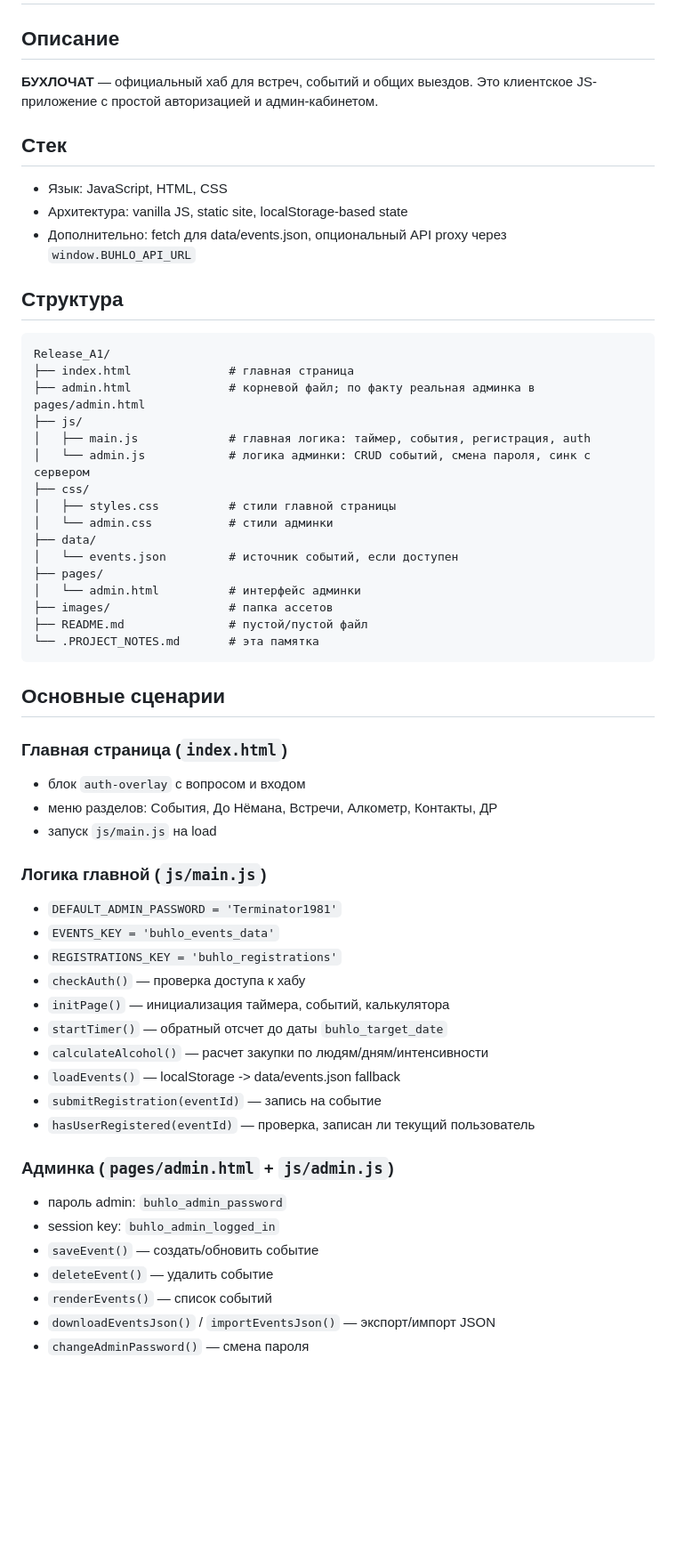
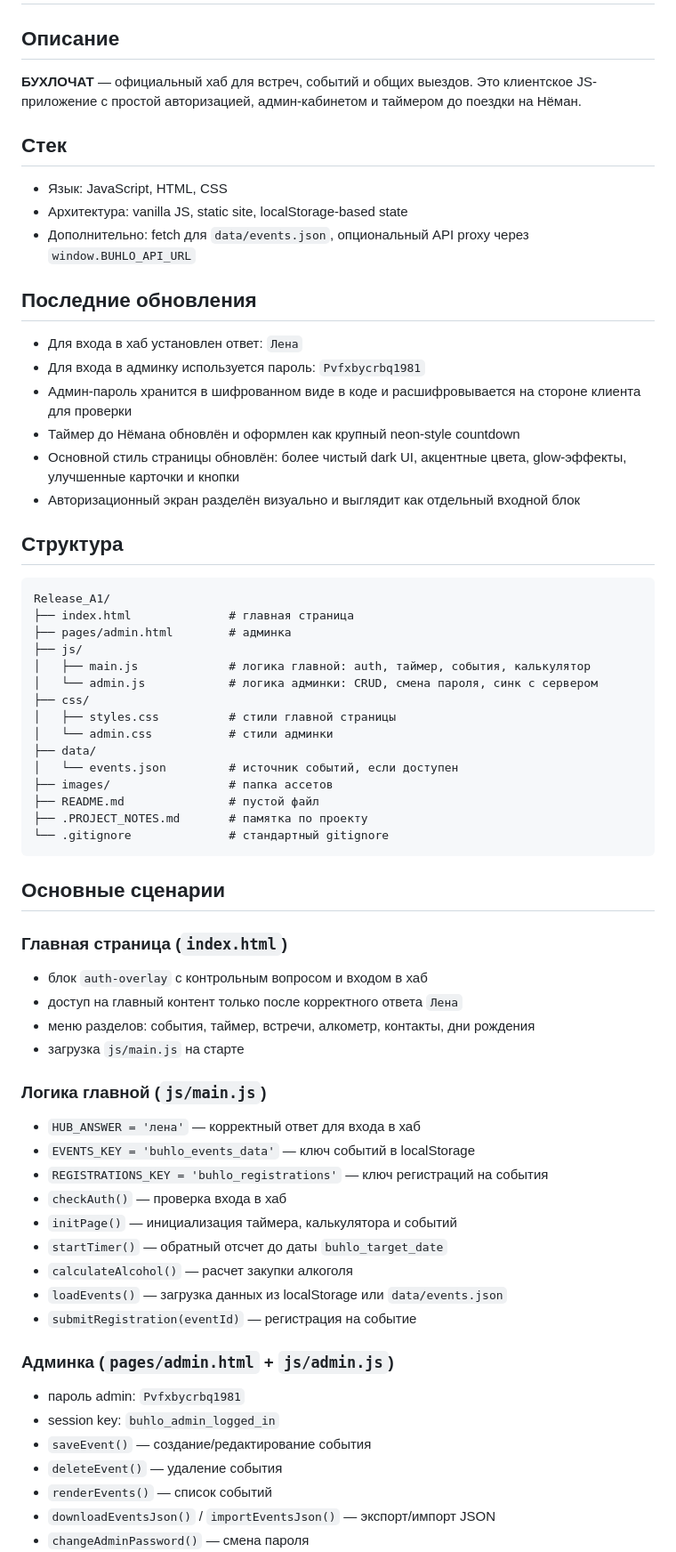
Before and after one commit to Dimazm-coder/Release_A1, a Markdown page: .PROJECT_NOTES.md, the part around one of its changes. Shown at 89% size. GitHub-like rendering; blank space fills up the shorter version.

Commit message:
Update project notes with auth, admin password, timer and styling changes

````diff
--- a/.PROJECT_NOTES.md
+++ b/.PROJECT_NOTES.md
@@ -1,57 +1,64 @@
 # Release_A1 Проект — Справка
 
 ## Описание
-**БУХЛОЧАТ** — официальный хаб для встреч, событий и общих выездов. Это клиентское JS-приложение с простой авторизацией и админ-кабинетом.
+**БУХЛОЧАТ** — официальный хаб для встреч, событий и общих выездов. Это клиентское JS-приложение с простой авторизацией, админ-кабинетом и таймером до поездки на Нёман.
 
 ## Стек
 - Язык: JavaScript, HTML, CSS
 - Архитектура: vanilla JS, static site, localStorage-based state
-- Дополнительно: fetch для data/events.json, опциональный API proxy через `window.BUHLO_API_URL`
+- Дополнительно: fetch для `data/events.json`, опциональный API proxy через `window.BUHLO_API_URL`
+
+## Последние обновления
+- Для входа в хаб установлен ответ: `Лена`
+- Для входа в админку используется пароль: `Pvfxbycrbq1981`
+- Админ-пароль хранится в шифрованном виде в коде и расшифровывается на стороне клиента для проверки
+- Таймер до Нёмана обновлён и оформлен как крупный neon-style countdown
+- Основной стиль страницы обновлён: более чистый dark UI, акцентные цвета, glow-эффекты, улучшенные карточки и кнопки
+- Авторизационный экран разделён визуально и выглядит как отдельный входной блок
 
 ## Структура
 ```
 Release_A1/
 ├── index.html              # главная страница
-├── admin.html              # корневой файл; по факту реальная админка в pages/admin.html
+├── pages/admin.html        # админка
 ├── js/
-│   ├── main.js             # главная логика: таймер, события, регистрация, auth
-│   └── admin.js            # логика админки: CRUD событий, смена пароля, синк с сервером
+│   ├── main.js             # логика главной: auth, таймер, события, калькулятор
+│   └── admin.js            # логика админки: CRUD, смена пароля, синк с сервером
 ├── css/
 │   ├── styles.css          # стили главной страницы
 │   └── admin.css           # стили админки
 ├── data/
 │   └── events.json         # источник событий, если доступен
-├── pages/
-│   └── admin.html          # интерфейс админки
 ├── images/                 # папка ассетов
-├── README.md               # пустой/пустой файл
-└── .PROJECT_NOTES.md       # эта памятка
+├── README.md               # пустой файл
+├── .PROJECT_NOTES.md       # памятка по проекту
+└── .gitignore              # стандартный gitignore
 ```
 
 ## Основные сценарии
 
 ### Главная страница (`index.html`)
-- блок `auth-overlay` с вопросом и входом
-- меню разделов: События, До Нёмана, Встречи, Алкометр, Контакты, ДР
-- запуск `js/main.js` на load
+- блок `auth-overlay` с контрольным вопросом и входом в хаб
+- доступ на главный контент только после корректного ответа `Лена`
+- меню разделов: события, таймер, встречи, алкометр, контакты, дни рождения
+- загрузка `js/main.js` на старте
 
 ### Логика главной (`js/main.js`)
-- `DEFAULT_ADMIN_PASSWORD = 'Terminator1981'`
-- `EVENTS_KEY = 'buhlo_events_data'`
-- `REGISTRATIONS_KEY = 'buhlo_registrations'`
-- `checkAuth()` — проверка доступа к хабу
-- `initPage()` — инициализация таймера, событий, калькулятора
+- `HUB_ANSWER = 'лена'` — корректный ответ для входа в хаб
+- `EVENTS_KEY = 'buhlo_events_data'` — ключ событий в localStorage
+- `REGISTRATIONS_KEY = 'buhlo_registrations'` — ключ регистраций на события
+- `checkAuth()` — проверка входа в хаб
+- `initPage()` — инициализация таймера, калькулятора и событий
 - `startTimer()` — обратный отсчет до даты `buhlo_target_date`
-- `calculateAlcohol()` — расчет закупки по людям/дням/интенсивности
-- `loadEvents()` — localStorage -> data/events.json fallback
-- `submitRegistration(eventId)` — запись на событие
-- `hasUserRegistered(eventId)` — проверка, записан ли текущий пользователь
+- `calculateAlcohol()` — расчет закупки алкоголя
+- `loadEvents()` — загрузка данных из localStorage или `data/events.json`
+- `submitRegistration(eventId)` — регистрация на событие
 
 ### Админка (`pages/admin.html` + `js/admin.js`)
-- пароль admin: `buhlo_admin_password`
+- пароль admin: `Pvfxbycrbq1981`
 - session key: `buhlo_admin_logged_in`
-- `saveEvent()` — создать/обновить событие
-- `deleteEvent()` — удалить событие
+- `saveEvent()` — создание/редактирование события
+- `deleteEvent()` — удаление события
 - `renderEvents()` — список событий
 - `downloadEventsJson()` / `importEventsJson()` — экспорт/импорт JSON
 - `changeAdminPassword()` — смена пароля
````
Also changed, not shown: other parts of .PROJECT_NOTES.md (+9 -7 lines).
